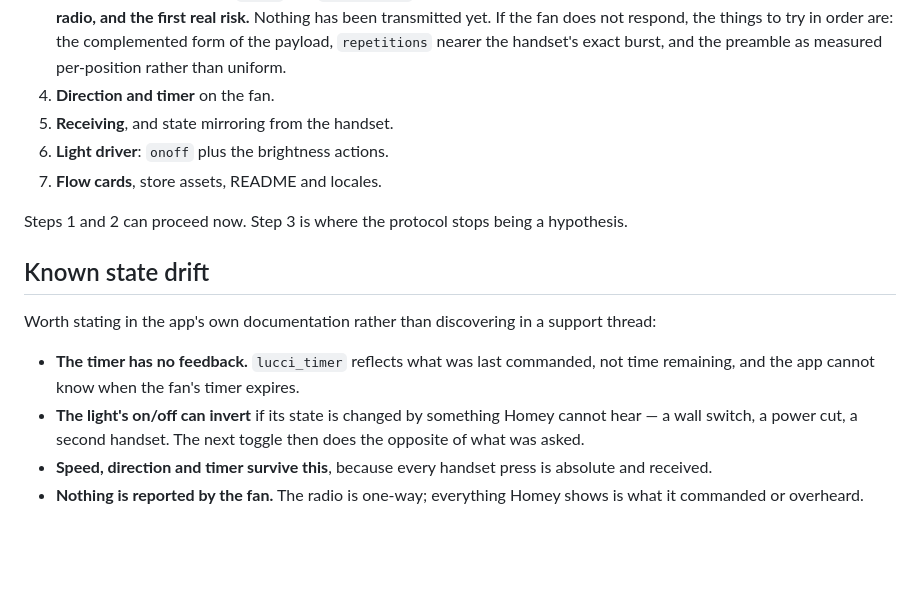
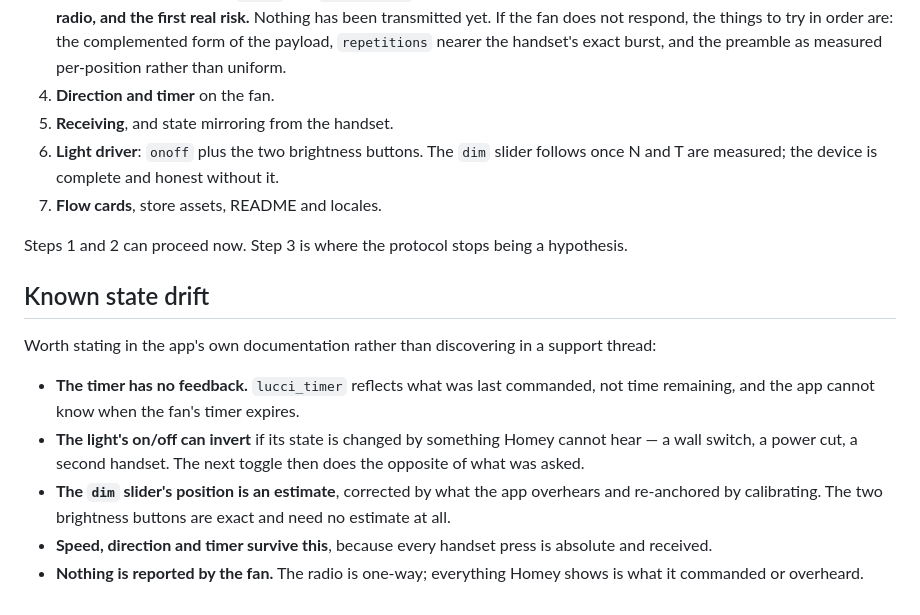
Before and after one commit to jbothe/homey-app-lucci-air, a Markdown page: APP_PLAN.md, the part around one of its changes. GitHub-like rendering; blank space fills up the shorter version.

```diff
--- a/APP_PLAN.md
+++ b/APP_PLAN.md
@@ -123,7 +163,8 @@ against itself.
    per-position rather than uniform.
 4. **Direction and timer** on the fan.
 5. **Receiving**, and state mirroring from the handset.
-6. **Light driver**: `onoff` plus the brightness actions.
+6. **Light driver**: `onoff` plus the two brightness buttons. The `dim` slider follows once N and
+   T are measured; the device is complete and honest without it.
 7. **Flow cards**, store assets, README and locales.
 
 Steps 1 and 2 can proceed now. Step 3 is where the protocol stops being a hypothesis.
@@ -136,6 +177,8 @@ Worth stating in the app's own documentation rather than discovering in a suppor
   and the app cannot know when the fan's timer expires.
 - **The light's on/off can invert** if its state is changed by something Homey cannot hear — a wall
   switch, a power cut, a second handset. The next toggle then does the opposite of what was asked.
+- **The `dim` slider's position is an estimate**, corrected by what the app overhears and re-anchored
+  by calibrating. The two brightness buttons are exact and need no estimate at all.
 - **Speed, direction and timer survive this**, because every handset press is absolute and received.
 - **Nothing is reported by the fan.** The radio is one-way; everything Homey shows is what it
   commanded or overheard.
```
Also changed, not shown: other parts of APP_PLAN.md (+53 -13 lines).
